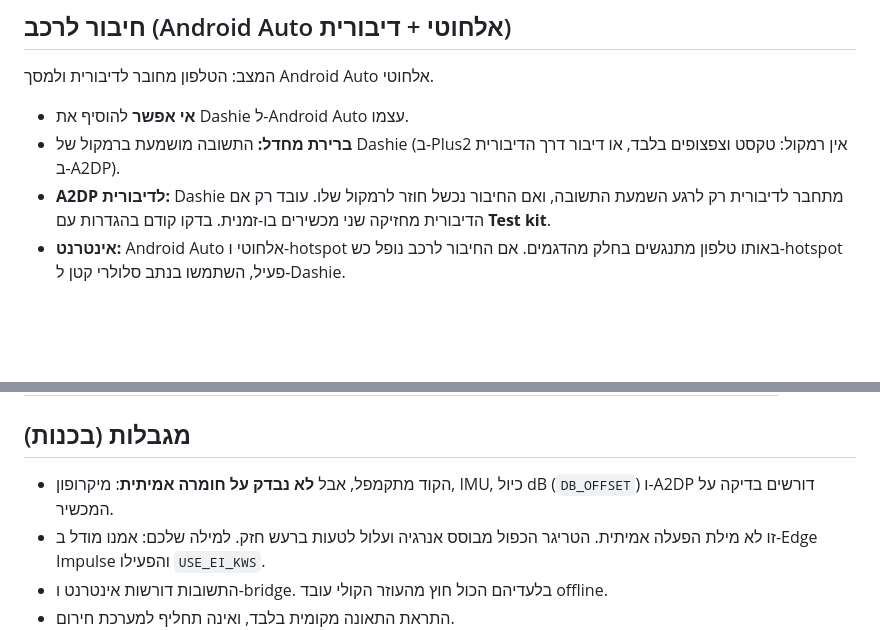
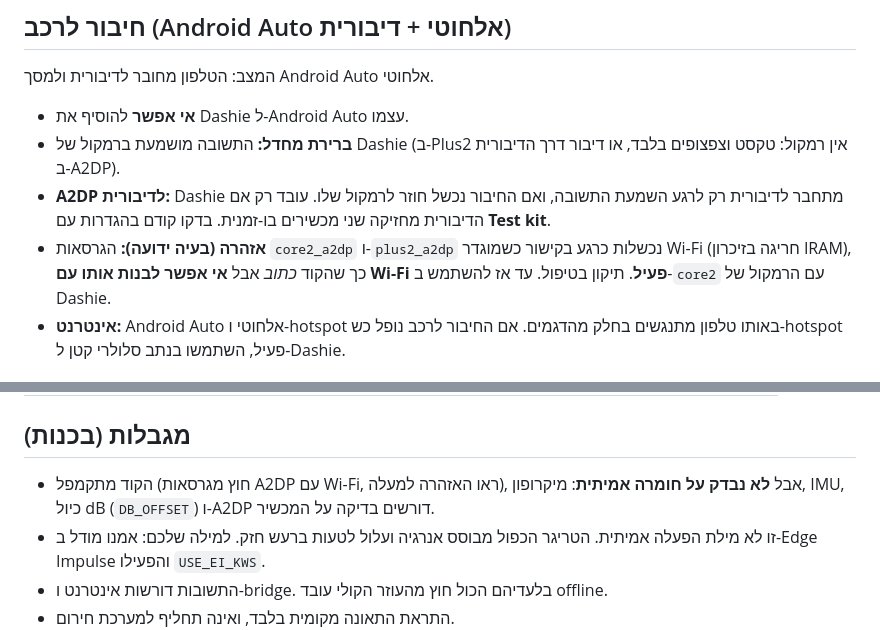
Before and after one commit to matanaz-pixel/Lahav-s.Home, a Markdown page: dashie/README.md, 2 parts joined by grey strips. Rendered like a GitHub page; blank space fills up the shorter version.

```diff
--- a/dashie/README.md
+++ b/dashie/README.md
@@ -30,6 +30,7 @@
 - **אי אפשר** להוסיף את Dashie ל-Android Auto עצמו.
 - **ברירת מחדל:** התשובה מושמעת ברמקול של Dashie (ב-Plus2 אין רמקול: טקסט וצפצופים בלבד, או דיבור דרך הדיבורית ב-A2DP).
 - **A2DP לדיבורית:** Dashie מתחבר לדיבורית רק לרגע השמעת התשובה, ואם החיבור נכשל חוזר לרמקול שלו. עובד רק אם הדיבורית מחזיקה שני מכשירים בו-זמנית. בדקו קודם בהגדרות עם **Test kit**.
+- **אזהרה (בעיה ידועה):** הגרסאות `core2_a2dp` ו-`plus2_a2dp` נכשלות כרגע בקישור כשמוגדר Wi-Fi (חריגה בזיכרון IRAM), כך שהקוד *כתוב* אבל **אי אפשר לבנות אותו עם Wi-Fi פעיל**. תיקון בטיפול. עד אז להשתמש ב-`core2` עם הרמקול של Dashie.
 - **אינטרנט:** Android Auto אלחוטי ו-hotspot באותו טלפון מתנגשים בחלק מהדגמים. אם החיבור לרכב נופל כש-hotspot פעיל, השתמשו בנתב סלולרי קטן ל-Dashie.
 
 ## הפעלה
@@ -44,7 +45,7 @@
 | בהגדרות: שורה הבאה | **A** | **A** |
 
 ## מגבלות (בכנות)
-- הקוד מתקמפל, אבל **לא נבדק על חומרה אמיתית**: מיקרופון, IMU, כיול dB (`DB_OFFSET`) ו-A2DP דורשים בדיקה על המכשיר.
+- הקוד מתקמפל (חוץ מגרסאות A2DP עם Wi-Fi, ראו האזהרה למעלה), אבל **לא נבדק על חומרה אמיתית**: מיקרופון, IMU, כיול dB (`DB_OFFSET`) ו-A2DP דורשים בדיקה על המכשיר.
 - זו לא מילת הפעלה אמיתית. הטריגר הכפול מבוסס אנרגיה ועלול לטעות ברעש חזק. למילה שלכם: אמנו מודל ב-Edge Impulse והפעילו `USE_EI_KWS`.
 - התשובות דורשות אינטרנט ו-bridge. בלעדיהם הכול חוץ מהעוזר הקולי עובד offline.
 - התראת התאונה מקומית בלבד, ואינה תחליף למערכת חירום.
```
